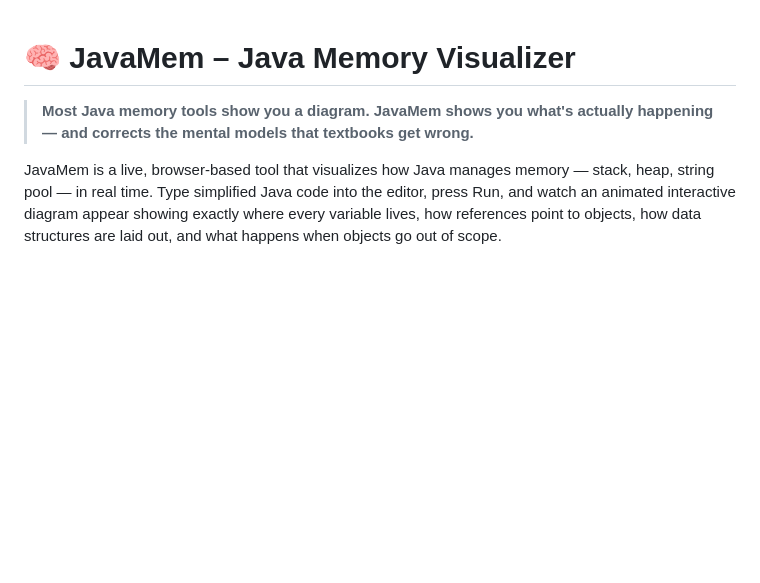
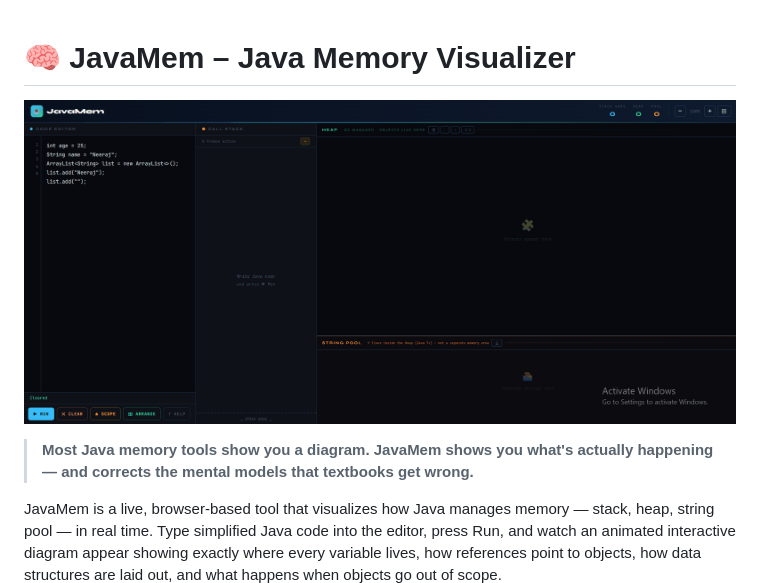
Before and after one commit to Neeraj281998/JavaMem-Java-Memory-Visualizer, a Markdown page: README.md, the part around the change. Drawn GitHub-style; blank space fills up the shorter version.

Commit message:
Enhance README with demo GIF and updated description
Added demo GIF to README and improved description.

```diff
--- a/README.md
+++ b/README.md
@@ -1,4 +1,6 @@
 # 🧠 JavaMem – Java Memory Visualizer
+
+![JavaMem Demo](demo.gif)
 
 > **Most Java memory tools show you a diagram. JavaMem shows you what's actually happening — and corrects the mental models that textbooks get wrong.**
 
```
